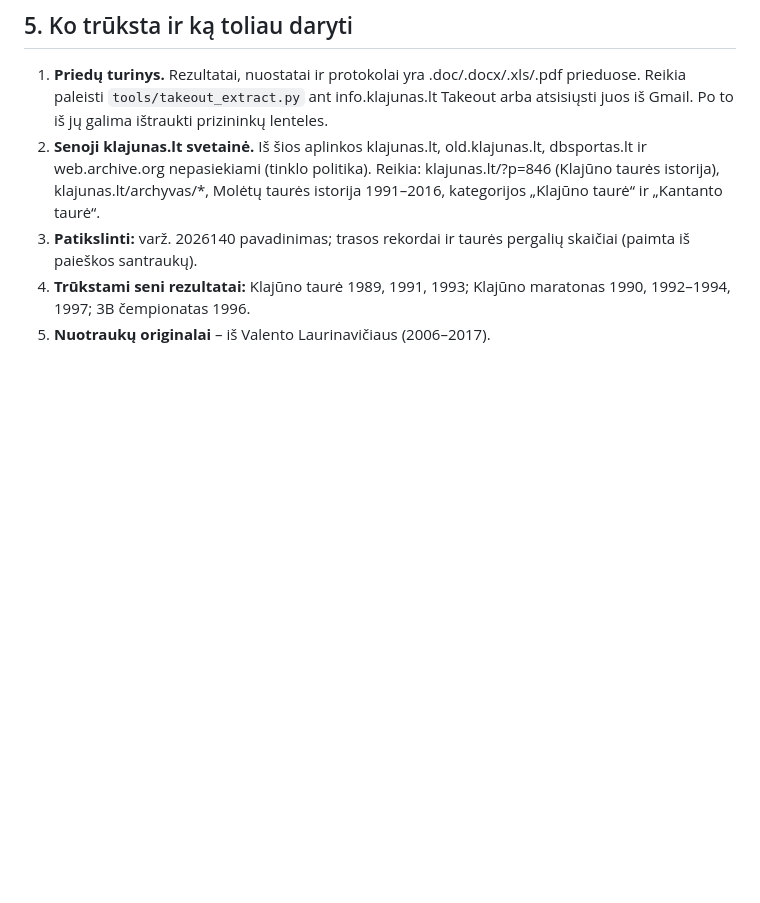
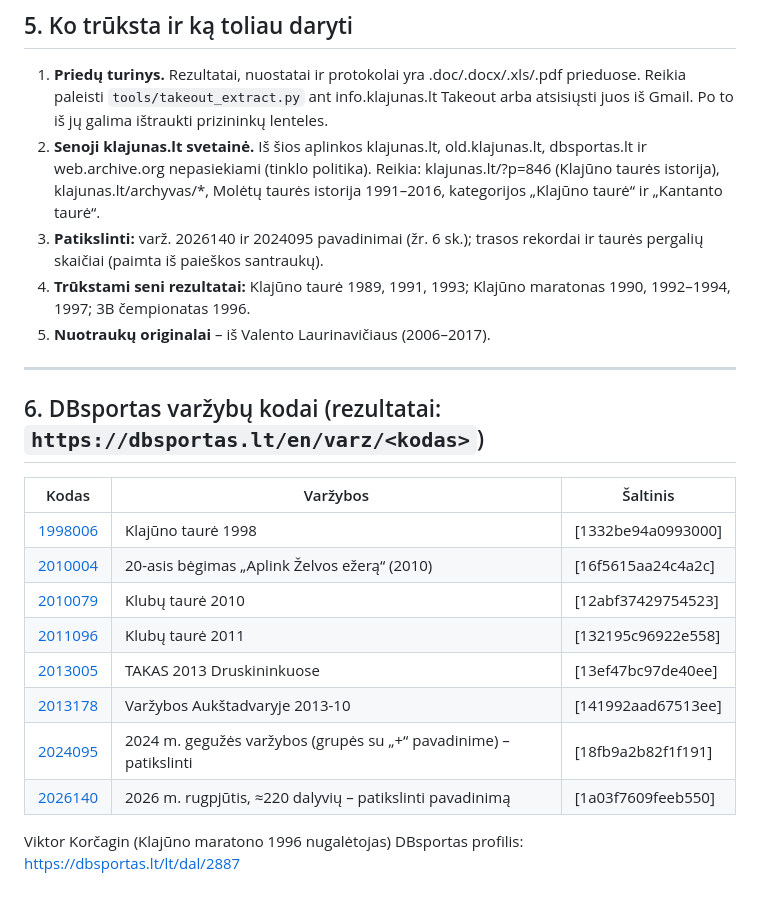
Before and after one commit to laurynasbraskus-spec/foto.klajunas.lt, a Markdown page: archyvas/varzybos-is-pasto.md, the part around the change. Drawn GitHub-style; blank space fills up the shorter version.

Commit message:
Add DBsportas event codes with result links
Co-Authored-By: Claude Opus 5.5 <noreply@anthropic.com>
Claude-Session: https://claude.ai/code/session_01PhwrmQrfgujM15EZCc7YbR

```diff
--- a/archyvas/varzybos-is-pasto.md
+++ b/archyvas/varzybos-is-pasto.md
@@ -171,6 +171,23 @@ Laurynas Braškus (OK Klajūnas) LBMA bėgimuose: „Gyvybės ir mirties keliu
 
 1. **Priedų turinys.** Rezultatai, nuostatai ir protokolai yra .doc/.docx/.xls/.pdf prieduose. Reikia paleisti `tools/takeout_extract.py` ant info.klajunas.lt Takeout arba atsisiųsti juos iš Gmail. Po to iš jų galima ištraukti prizininkų lenteles.
 2. **Senoji klajunas.lt svetainė.** Iš šios aplinkos klajunas.lt, old.klajunas.lt, dbsportas.lt ir web.archive.org nepasiekiami (tinklo politika). Reikia: klajunas.lt/?p=846 (Klajūno taurės istorija), klajunas.lt/archyvas/*, Molėtų taurės istorija 1991–2016, kategorijos „Klajūno taurė“ ir „Kantanto taurė“.
-3. **Patikslinti:** varž. 2026140 pavadinimas; trasos rekordai ir taurės pergalių skaičiai (paimta iš paieškos santraukų).
+3. **Patikslinti:** varž. 2026140 ir 2024095 pavadinimai (žr. 6 sk.); trasos rekordai ir taurės pergalių skaičiai (paimta iš paieškos santraukų).
 4. **Trūkstami seni rezultatai:** Klajūno taurė 1989, 1991, 1993; Klajūno maratonas 1990, 1992–1994, 1997; 3B čempionatas 1996.
 5. **Nuotraukų originalai** – iš Valento Laurinavičiaus (2006–2017).
+
+---
+
+## 6. DBsportas varžybų kodai (rezultatai: `https://dbsportas.lt/en/varz/<kodas>`)
+
+| Kodas | Varžybos | Šaltinis |
+|---|---|---|
+| [1998006](https://dbsportas.lt/en/varz/1998006) | Klajūno taurė 1998 | [1332be94a0993000] |
+| [2010004](https://dbsportas.lt/en/varz/2010004) | 20-asis bėgimas „Aplink Želvos ežerą“ (2010) | [16f5615aa24c4a2c] |
+| [2010079](https://dbsportas.lt/en/varz/2010079) | Klubų taurė 2010 | [12abf37429754523] |
+| [2011096](https://dbsportas.lt/en/varz/2011096) | Klubų taurė 2011 | [132195c96922e558] |
+| [2013005](https://dbsportas.lt/en/varz/2013005) | TAKAS 2013 Druskininkuose | [13ef47bc97de40ee] |
+| [2013178](https://dbsportas.lt/en/varz/2013178) | Varžybos Aukštadvaryje 2013-10 | [141992aad67513ee] |
+| [2024095](https://dbsportas.lt/en/varz/2024095) | 2024 m. gegužės varžybos (grupės su „+“ pavadinime) – patikslinti | [18fb9a2b82f1f191] |
+| [2026140](https://dbsportas.lt/en/varz/2026140) | 2026 m. rugpjūtis, ≈220 dalyvių – patikslinti pavadinimą | [1a03f7609feeb550] |
+
+Viktor Korčagin (Klajūno maratono 1996 nugalėtojas) DBsportas profilis: https://dbsportas.lt/lt/dal/2887
```
